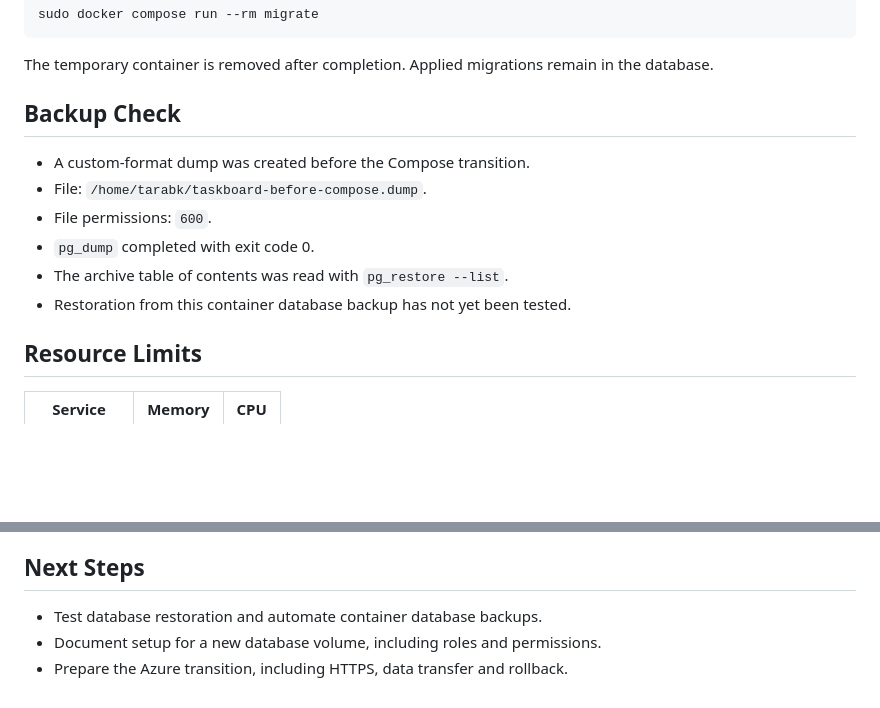
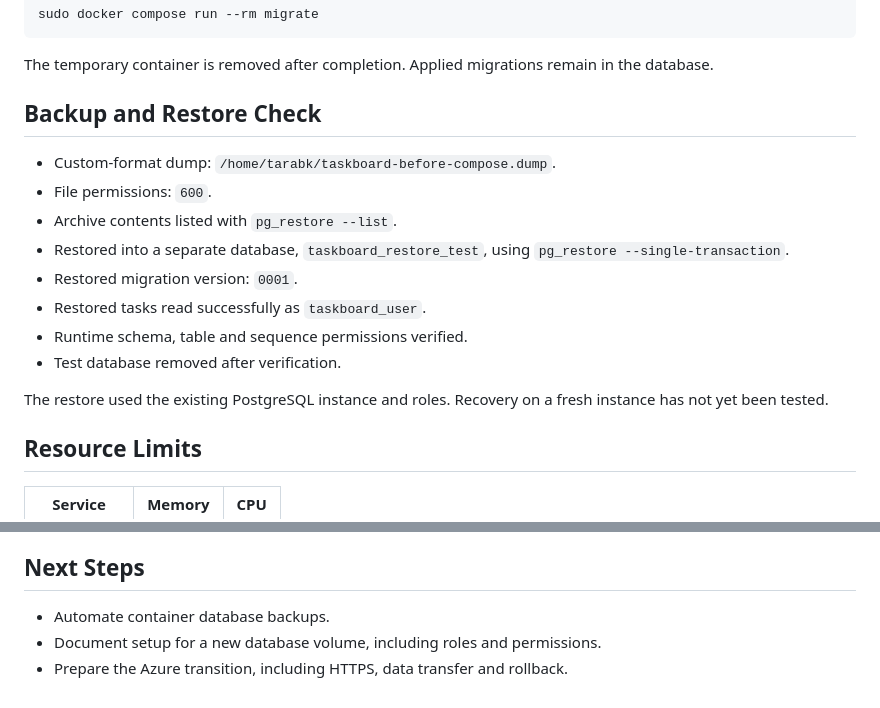
Before and after one commit to tarabk/sysadmin-devops-pet-project, a Markdown page: docs/DOCKER.md, 2 parts joined by grey strips. Rendered like a GitHub page; blank space fills up the shorter version.

Commit message:
docs: record container database restore verification

```diff
--- a/docs/DOCKER.md
+++ b/docs/DOCKER.md
@@ -88,14 +88,20 @@ sudo docker compose run --rm migrate
 The temporary container is removed after completion. Applied migrations
 remain in the database.
 
-## Backup Check
+## Backup and Restore Check
 
-- A custom-format dump was created before the Compose transition.
-- File: `/home/tarabk/taskboard-before-compose.dump`.
+- Custom-format dump: `/home/tarabk/taskboard-before-compose.dump`.
 - File permissions: `600`.
-- `pg_dump` completed with exit code 0.
-- The archive table of contents was read with `pg_restore --list`.
-- Restoration from this container database backup has not yet been tested.
+- Archive contents listed with `pg_restore --list`.
+- Restored into a separate database, `taskboard_restore_test`,
+  using `pg_restore --single-transaction`.
+- Restored migration version: `0001`.
+- Restored tasks read successfully as `taskboard_user`.
+- Runtime schema, table and sequence permissions verified.
+- Test database removed after verification.
+
+The restore used the existing PostgreSQL instance and roles.
+Recovery on a fresh instance has not yet been tested.
 
 ## Resource Limits
 
@@ -140,6 +146,6 @@ remain in the database.
 
 ## Next Steps
 
-- Test database restoration and automate container database backups.
+- Automate container database backups.
 - Document setup for a new database volume, including roles and permissions.
 - Prepare the Azure transition, including HTTPS, data transfer and rollback.
```
